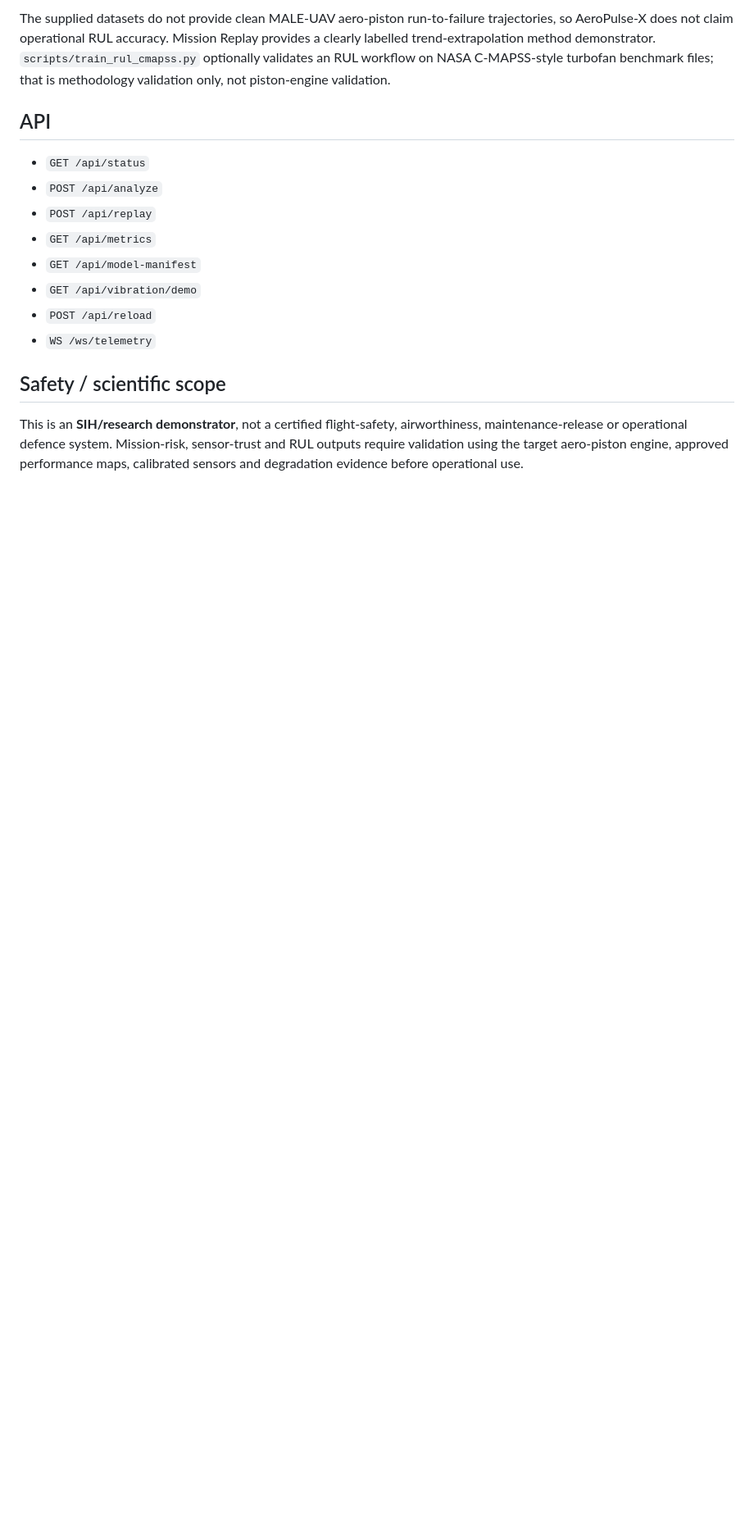
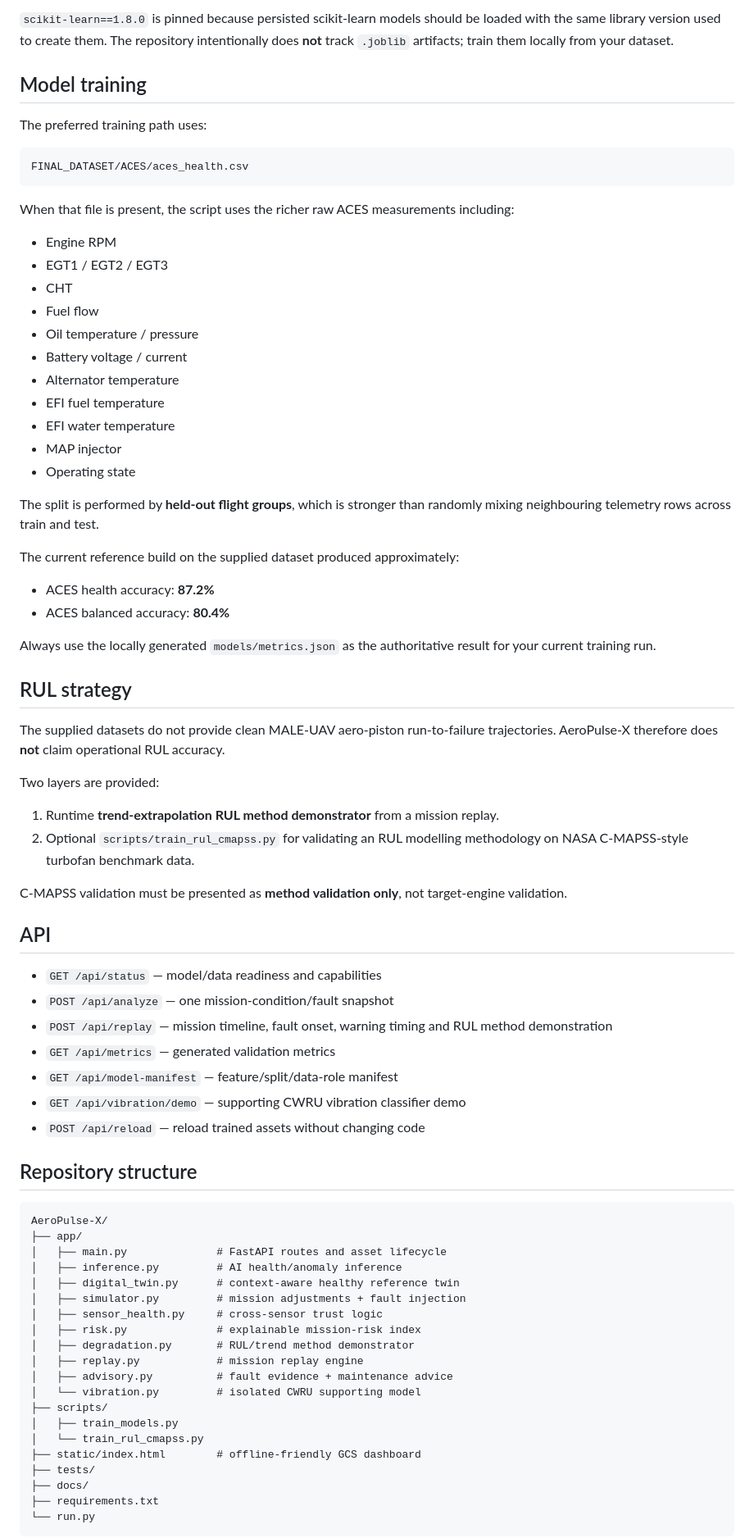
Before and after one commit to neeravjain91-jpg/AeroPulse, a Markdown page: README.md, the part around one of its changes. Shown at 82% size. Drawn GitHub-style; blank space fills up the shorter version.

Commit message:
docs: update AeroPulse-X V2 setup and SIH project guide

````diff
--- a/README.md
+++ b/README.md
@@ -64,18 +87,80 @@ The reference build on the supplied dataset produced approximately **87.2% ACES
 
-The supplied datasets do not provide clean MALE-UAV aero-piston run-to-failure trajectories, so AeroPulse-X does not claim operational RUL accuracy. Mission Replay provides a clearly labelled trend-extrapolation method demonstrator. `scripts/train_rul_cmapss.py` optionally validates an RUL workflow on NASA C-MAPSS-style turbofan benchmark files; that is methodology validation only, not piston-engine validation.
+`scikit-learn==1.8.0` is pinned because persisted scikit-learn models should be loaded with the same library version used to create them. The repository intentionally does **not** track `.joblib` artifacts; train them locally from your dataset.
+
+## Model training
+
+The preferred training path uses:
+
+```text
+FINAL_DATASET/ACES/aces_health.csv
+```
+
+When that file is present, the script uses the richer raw ACES measurements including:
+
+- Engine RPM
+- EGT1 / EGT2 / EGT3
+- CHT
+- Fuel flow
+- Oil temperature / pressure
+- Battery voltage / current
+- Alternator temperature
+- EFI fuel temperature
+- EFI water temperature
+- MAP injector
+- Operating state
+
+The split is performed by **held-out flight groups**, which is stronger than randomly mixing neighbouring telemetry rows across train and test.
+
+The current reference build on the supplied dataset produced approximately:
+
+- ACES health accuracy: **87.2%**
+- ACES balanced accuracy: **80.4%**
+
+Always use the locally generated `models/metrics.json` as the authoritative result for your current training run.
+
+## RUL strategy
+
+The supplied datasets do not provide clean MALE-UAV aero-piston run-to-failure trajectories. AeroPulse-X therefore does **not** claim operational RUL accuracy.
+
+Two layers are provided:
+
+1. Runtime **trend-extrapolation RUL method demonstrator** from a mission replay.
+2. Optional `scripts/train_rul_cmapss.py` for validating an RUL modelling methodology on NASA C-MAPSS-style turbofan benchmark data.
+
+C-MAPSS validation must be presented as **method validation only**, not target-engine validation.
 
 ## API
 
-- `GET /api/status`
-- `POST /api/analyze`
-- `POST /api/replay`
-- `GET /api/metrics`
-- `GET /api/model-manifest`
-- `GET /api/vibration/demo`
-- `POST /api/reload`
-- `WS /ws/telemetry`
+- `GET /api/status` — model/data readiness and capabilities
+- `POST /api/analyze` — one mission-condition/fault snapshot
+- `POST /api/replay` — mission timeline, fault onset, warning timing and RUL method demonstration
+- `GET /api/metrics` — generated validation metrics
+- `GET /api/model-manifest` — feature/split/data-role manifest
+- `GET /api/vibration/demo` — supporting CWRU vibration classifier demo
+- `POST /api/reload` — reload trained assets without changing code
 
-## Safety / scientific scope
+## Repository structure
 
-This is an **SIH/research demonstrator**, not a certified flight-safety, airworthiness, maintenance-release or operational defence system. Mission-risk, sensor-trust and RUL outputs require validation using the target aero-piston engine, approved performance maps, calibrated sensors and degradation evidence before operational use.
+```text
+AeroPulse-X/
+├── app/
+│   ├── main.py              # FastAPI routes and asset lifecycle
+│   ├── inference.py         # AI health/anomaly inference
+│   ├── digital_twin.py      # context-aware healthy reference twin
+│   ├── simulator.py         # mission adjustments + fault injection
+│   ├── sensor_health.py     # cross-sensor trust logic
+│   ├── risk.py              # explainable mission-risk index
+│   ├── degradation.py       # RUL/trend method demonstrator
+│   ├── replay.py            # mission replay engine
+│   ├── advisory.py          # fault evidence + maintenance advice
+│   └── vibration.py         # isolated CWRU supporting model
+├── scripts/
+│   ├── train_models.py
+│   └── train_rul_cmapss.py
+├── static/index.html        # offline-friendly GCS dashboard
+├── tests/
+├── docs/
+├── requirements.txt
+└── run.py
+```
 
````
Also changed, not shown: other parts of README.md (+55 -24 lines).
